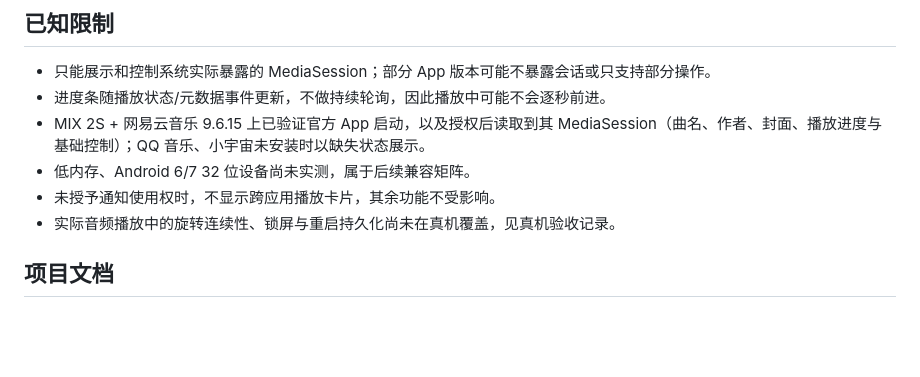
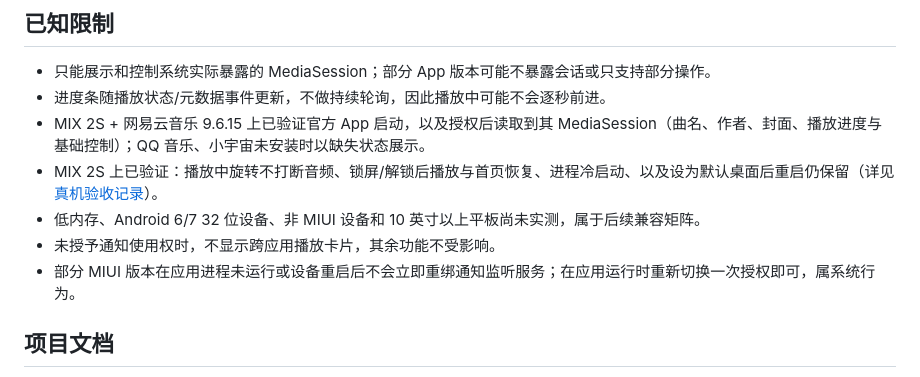
Before and after one commit to xhzair/refresh_oldphone, a Markdown page: README.md, the part around the change. GitHub-like rendering; blank space fills up the shorter version.

```diff
--- a/README.md
+++ b/README.md
@@ -100,9 +100,10 @@
 - 只能展示和控制系统实际暴露的 MediaSession；部分 App 版本可能不暴露会话或只支持部分操作。
 - 进度条随播放状态/元数据事件更新，不做持续轮询，因此播放中可能不会逐秒前进。
 - MIX 2S + 网易云音乐 9.6.15 上已验证官方 App 启动，以及授权后读取到其 MediaSession（曲名、作者、封面、播放进度与基础控制）；QQ 音乐、小宇宙未安装时以缺失状态展示。
-- 低内存、Android 6/7 32 位设备尚未实测，属于后续兼容矩阵。
+- MIX 2S 上已验证：播放中旋转不打断音频、锁屏/解锁后播放与首页恢复、进程冷启动、以及设为默认桌面后重启仍保留（详见 [真机验收记录](docs/device-testing-mix2s.md)）。
+- 低内存、Android 6/7 32 位设备、非 MIUI 设备和 10 英寸以上平板尚未实测，属于后续兼容矩阵。
 - 未授予通知使用权时，不显示跨应用播放卡片，其余功能不受影响。
-- 实际音频播放中的旋转连续性、锁屏与重启持久化尚未在真机覆盖，见真机验收记录。
+- 部分 MIUI 版本在应用进程未运行或设备重启后不会立即重绑通知监听服务；在应用运行时重新切换一次授权即可，属系统行为。
 
 ## 项目文档
 
```
Also changed, not shown: docs/device-testing-mix2s.md (+58 -6 lines), docs/device-evidence/11-playing-rotation-landscape.png (added), docs/device-evidence/12-playing-rotation-portrait.png (added), docs/device-evidence/13-post-unlock-playing.png (added).
